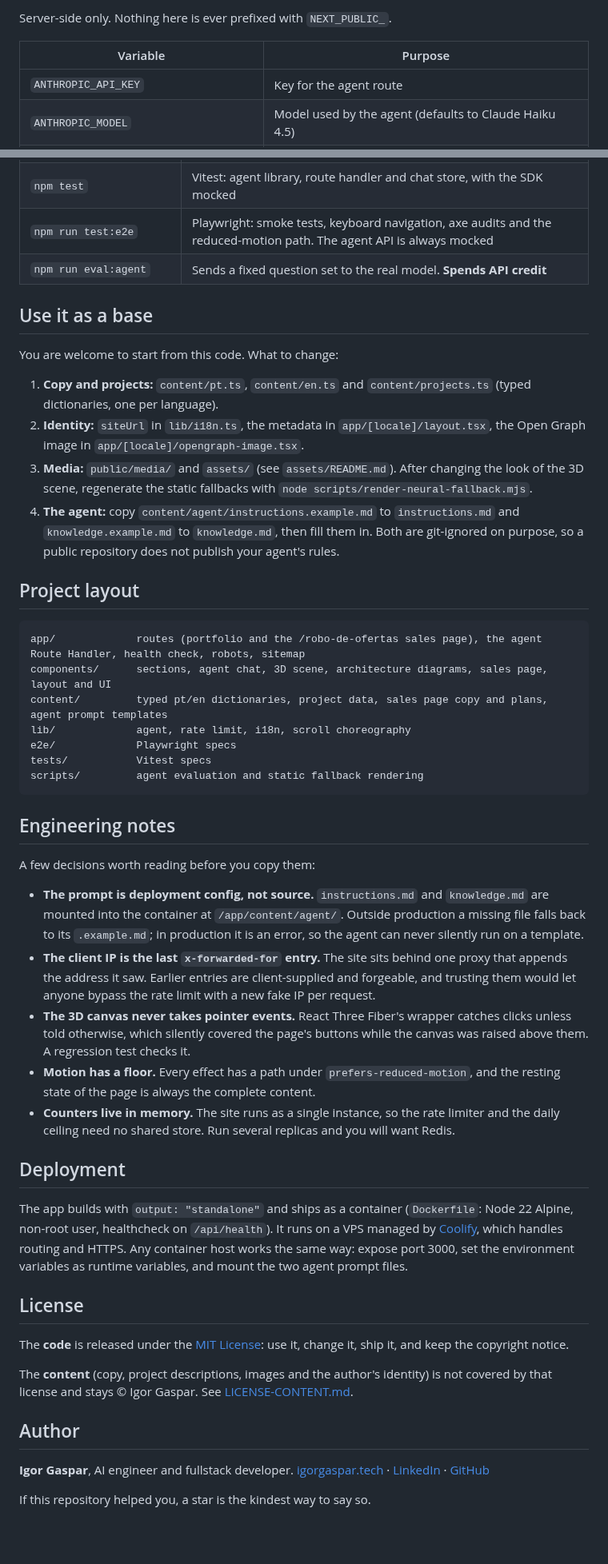
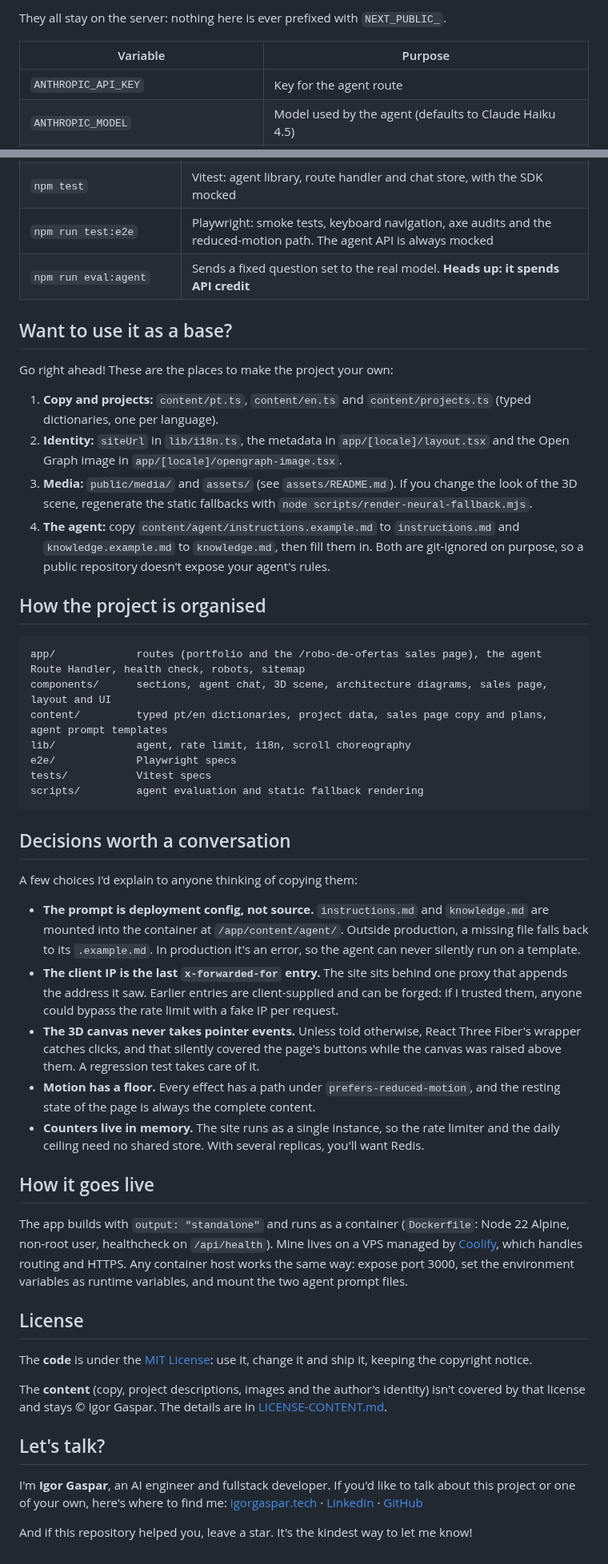
Before and after one commit to IgorGaspar/portfolio, a Markdown page: README.en.md, 2 parts joined by grey strips. Shown at 80% size. Rendered like a GitHub page; blank space fills up the shorter version.

````diff
--- a/README.en.md
+++ b/README.en.md
@@ -85,5 +87,5 @@ Open http://localhost:3000. Without the private agent prompt (see below) the age
 
-Server-side only. Nothing here is ever prefixed with `NEXT_PUBLIC_`.
+They all stay on the server: nothing here is ever prefixed with `NEXT_PUBLIC_`.
 
 | Variable | Purpose |
 |---|---|
@@ -101,18 +103,18 @@ Server-side only. Nothing here is ever prefixed with `NEXT_PUBLIC_`.
 | `npm run lint` / `npm run typecheck` | ESLint and `tsc --noEmit` |
 | `npm test` | Vitest: agent library, route handler and chat store, with the SDK mocked |
 | `npm run test:e2e` | Playwright: smoke tests, keyboard navigation, axe audits and the reduced-motion path. The agent API is always mocked |
-| `npm run eval:agent` | Sends a fixed question set to the real model. **Spends API credit** |
+| `npm run eval:agent` | Sends a fixed question set to the real model. **Heads up: it spends API credit** |
 
-## Use it as a base
+## Want to use it as a base?
 
-You are welcome to start from this code. What to change:
+Go right ahead! These are the places to make the project your own:
 
 1. **Copy and projects:** `content/pt.ts`, `content/en.ts` and `content/projects.ts` (typed dictionaries, one per language).
-2. **Identity:** `siteUrl` in `lib/i18n.ts`, the metadata in `app/[locale]/layout.tsx`, the Open Graph image in `app/[locale]/opengraph-image.tsx`.
-3. **Media:** `public/media/` and `assets/` (see `assets/README.md`). After changing the look of the 3D scene, regenerate the static fallbacks with `node scripts/render-neural-fallback.mjs`.
-4. **The agent:** copy `content/agent/instructions.example.md` to `instructions.md` and `knowledge.example.md` to `knowledge.md`, then fill them in. Both are git-ignored on purpose, so a public repository does not publish your agent's rules.
+2. **Identity:** `siteUrl` in `lib/i18n.ts`, the metadata in `app/[locale]/layout.tsx` and the Open Graph image in `app/[locale]/opengraph-image.tsx`.
+3. **Media:** `public/media/` and `assets/` (see `assets/README.md`). If you change the look of the 3D scene, regenerate the static fallbacks with `node scripts/render-neural-fallback.mjs`.
+4. **The agent:** copy `content/agent/instructions.example.md` to `instructions.md` and `knowledge.example.md` to `knowledge.md`, then fill them in. Both are git-ignored on purpose, so a public repository doesn't expose your agent's rules.
 
-## Project layout
+## How the project is organised
 
 ```
 app/             routes (portfolio and the /robo-de-ofertas sales page), the agent Route Handler, health check, robots, sitemap
@@ -124,29 +126,29 @@ tests/           Vitest specs
 scripts/         agent evaluation and static fallback rendering
 ```
 
-## Engineering notes
+## Decisions worth a conversation
 
-A few decisions worth reading before you copy them:
+A few choices I'd explain to anyone thinking of copying them:
 
-- **The prompt is deployment config, not source.** `instructions.md` and `knowledge.md` are mounted into the container at `/app/content/agent/`. Outside production a missing file falls back to its `.example.md`; in production it is an error, so the agent can never silently run on a template.
-- **The client IP is the last `x-forwarded-for` entry.** The site sits behind one proxy that appends the address it saw. Earlier entries are client-supplied and forgeable, and trusting them would let anyone bypass the rate limit with a new fake IP per request.
-- **The 3D canvas never takes pointer events.** React Three Fiber's wrapper catches clicks unless told otherwise, which silently covered the page's buttons while the canvas was raised above them. A regression test checks it.
+- **The prompt is deployment config, not source.** `instructions.md` and `knowledge.md` are mounted into the container at `/app/content/agent/`. Outside production, a missing file falls back to its `.example.md`. In production it's an error, so the agent can never silently run on a template.
+- **The client IP is the last `x-forwarded-for` entry.** The site sits behind one proxy that appends the address it saw. Earlier entries are client-supplied and can be forged: if I trusted them, anyone could bypass the rate limit with a fake IP per request.
+- **The 3D canvas never takes pointer events.** Unless told otherwise, React Three Fiber's wrapper catches clicks, and that silently covered the page's buttons while the canvas was raised above them. A regression test takes care of it.
 - **Motion has a floor.** Every effect has a path under `prefers-reduced-motion`, and the resting state of the page is always the complete content.
-- **Counters live in memory.** The site runs as a single instance, so the rate limiter and the daily ceiling need no shared store. Run several replicas and you will want Redis.
+- **Counters live in memory.** The site runs as a single instance, so the rate limiter and the daily ceiling need no shared store. With several replicas, you'll want Redis.
 
-## Deployment
+## How it goes live
 
-The app builds with `output: "standalone"` and ships as a container (`Dockerfile`: Node 22 Alpine, non-root user, healthcheck on `/api/health`). It runs on a VPS managed by [Coolify](https://coolify.io), which handles routing and HTTPS. Any container host works the same way: expose port 3000, set the environment variables as runtime variables, and mount the two agent prompt files.
+The app builds with `output: "standalone"` and runs as a container (`Dockerfile`: Node 22 Alpine, non-root user, healthcheck on `/api/health`). Mine lives on a VPS managed by [Coolify](https://coolify.io), which handles routing and HTTPS. Any container host works the same way: expose port 3000, set the environment variables as runtime variables, and mount the two agent prompt files.
 
 ## License
 
-The **code** is released under the [MIT License](LICENSE): use it, change it, ship it, and keep the copyright notice.
+The **code** is under the [MIT License](LICENSE): use it, change it and ship it, keeping the copyright notice.
 
-The **content** (copy, project descriptions, images and the author's identity) is not covered by that license and stays © Igor Gaspar. See [LICENSE-CONTENT.md](LICENSE-CONTENT.md).
+The **content** (copy, project descriptions, images and the author's identity) isn't covered by that license and stays © Igor Gaspar. The details are in [LICENSE-CONTENT.md](LICENSE-CONTENT.md).
 
-## Author
+## Let's talk?
 
-**Igor Gaspar**, AI engineer and fullstack developer.
+I'm **Igor Gaspar**, an AI engineer and fullstack developer. If you'd like to talk about this project or one of your own, here's where to find me:
 [igorgaspar.tech](https://igorgaspar.tech) · [LinkedIn](https://www.linkedin.com/in/igorfgaspar) · [GitHub](https://github.com/IgorGaspar)
 
-If this repository helped you, a star is the kindest way to say so.
+And if this repository helped you, leave a star. It's the kindest way to let me know!
````
Also changed, not shown: other parts of README.en.md (+22 -20 lines), docs/screenshots/agent-inline-pt.jpg (added), docs/screenshots/hero-dark-pt.jpg (added), docs/screenshots/hero-light-pt.jpg (added), docs/screenshots/hero-mobile-pt.jpg (added), 1 other file.
